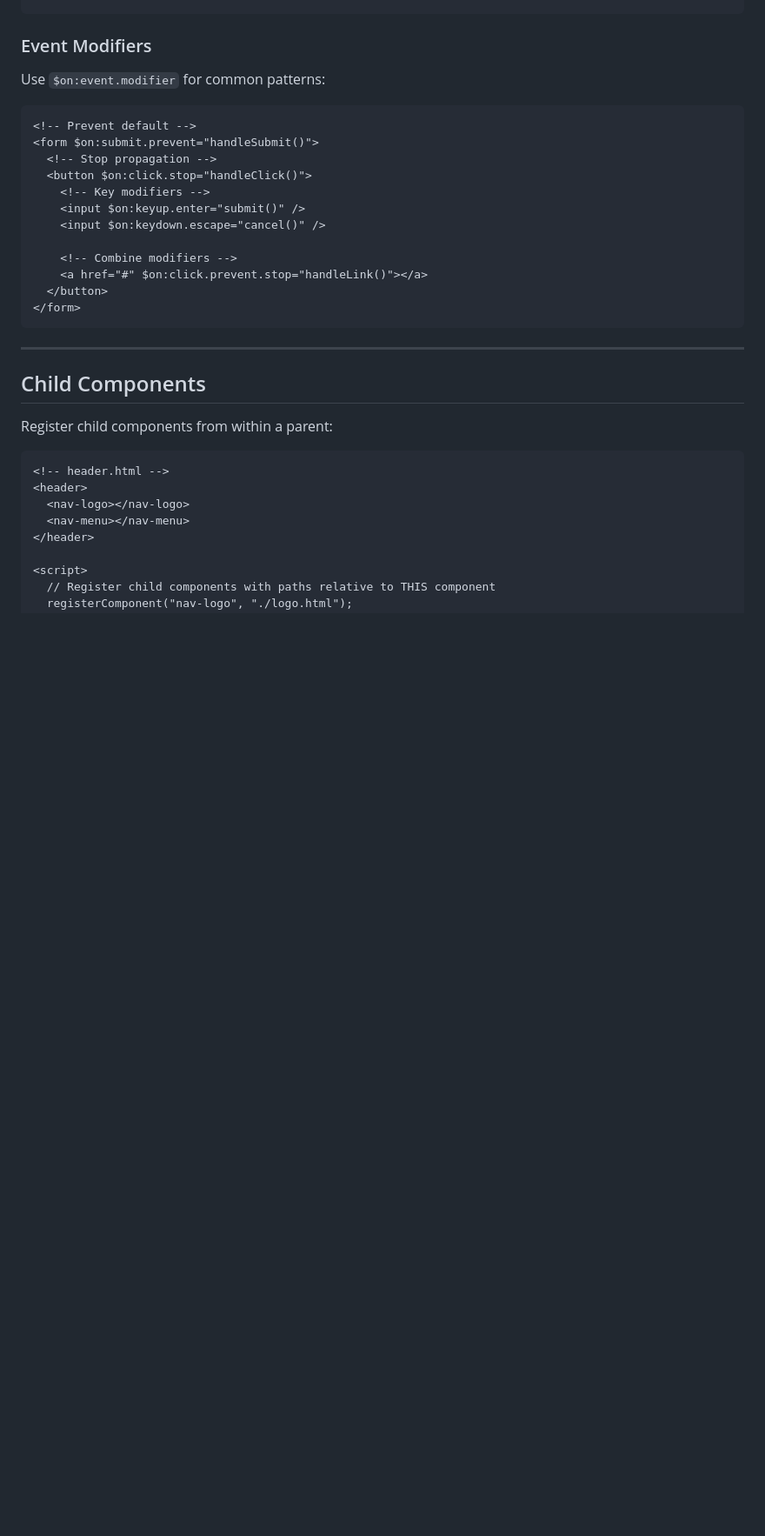
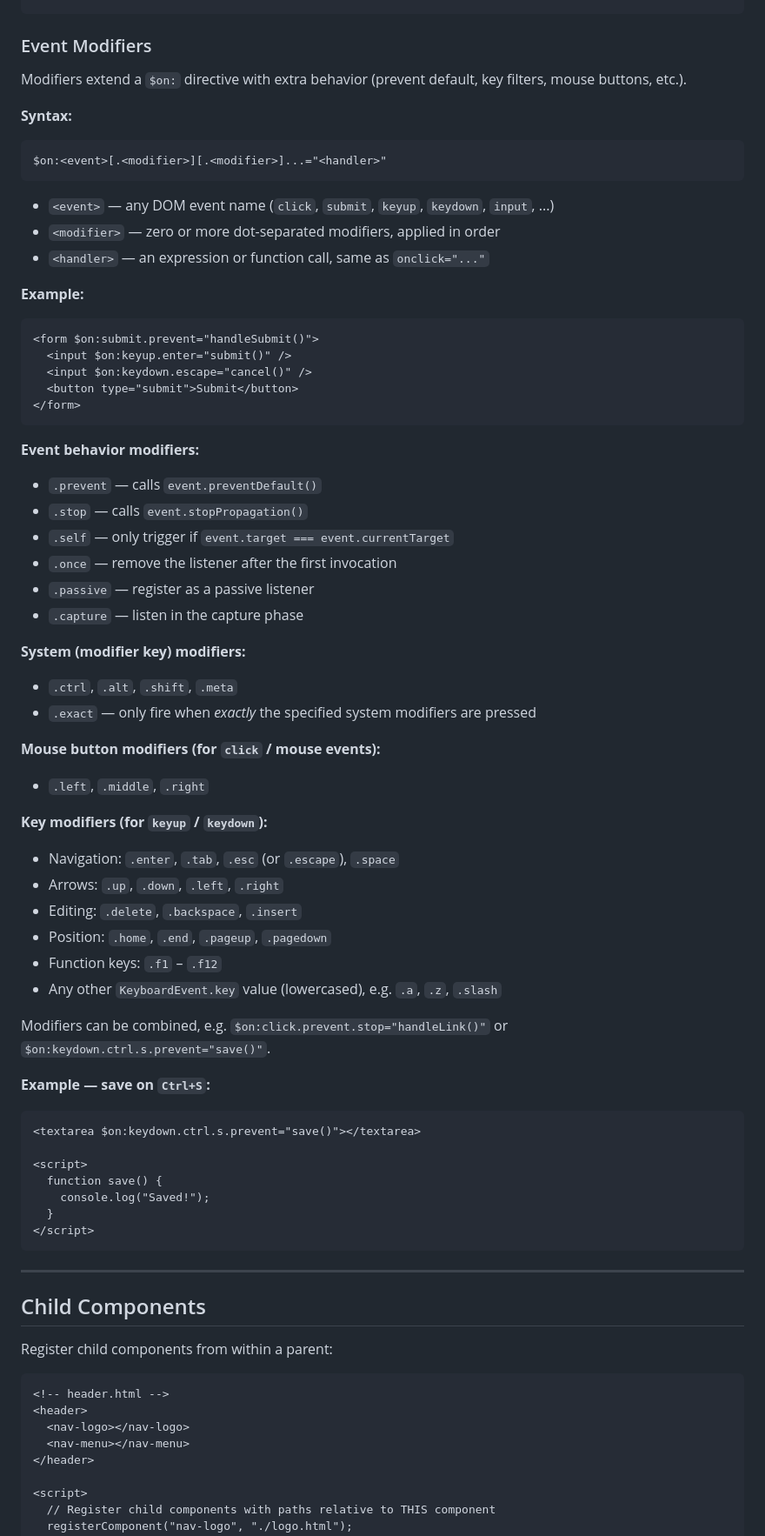
Before and after one commit to drubiodev/LadrillosJS, a Markdown page: docs/03-components.md, the part around one of its changes. Shown at 87% size. Drawn GitHub-style; blank space fills up the shorter version.

Commit message:
updates to 02 and 03 docs

````diff
--- a/docs/03-components.md
+++ b/docs/03-components.md
@@ -205,21 +205,67 @@ Use standard `onclick`, `oninput`, etc. They work with your reactive state:
 
 ### Event Modifiers
 
-Use `$on:event.modifier` for common patterns:
+Modifiers extend a `$on:` directive with extra behavior (prevent default, key filters, mouse buttons, etc.).
+
+**Syntax:**
+
+```
+$on:<event>[.<modifier>][.<modifier>]...="<handler>"
+```
+
+- `<event>` — any DOM event name (`click`, `submit`, `keyup`, `keydown`, `input`, ...)
+- `<modifier>` — zero or more dot-separated modifiers, applied in order
+- `<handler>` — an expression or function call, same as `onclick="..."`
+
+**Example:**
 
 ```html
-<!-- Prevent default -->
 <form $on:submit.prevent="handleSubmit()">
-  <!-- Stop propagation -->
-  <button $on:click.stop="handleClick()">
-    <!-- Key modifiers -->
-    <input $on:keyup.enter="submit()" />
-    <input $on:keydown.escape="cancel()" />
+  <input $on:keyup.enter="submit()" />
+  <input $on:keydown.escape="cancel()" />
+  <button type="submit">Submit</button>
+</form>
+```
 
-    <!-- Combine modifiers -->
-    <a href="#" $on:click.prevent.stop="handleLink()"></a>
-  </button>
-</form>
+**Event behavior modifiers:**
+
+- `.prevent` — calls `event.preventDefault()`
+- `.stop` — calls `event.stopPropagation()`
+- `.self` — only trigger if `event.target === event.currentTarget`
+- `.once` — remove the listener after the first invocation
+- `.passive` — register as a passive listener
+- `.capture` — listen in the capture phase
+
+**System (modifier key) modifiers:**
+
+- `.ctrl`, `.alt`, `.shift`, `.meta`
+- `.exact` — only fire when *exactly* the specified system modifiers are pressed
+
+**Mouse button modifiers (for `click` / mouse events):**
+
+- `.left`, `.middle`, `.right`
+
+**Key modifiers (for `keyup` / `keydown`):**
+
+- Navigation: `.enter`, `.tab`, `.esc` (or `.escape`), `.space`
+- Arrows: `.up`, `.down`, `.left`, `.right`
+- Editing: `.delete`, `.backspace`, `.insert`
+- Position: `.home`, `.end`, `.pageup`, `.pagedown`
+- Function keys: `.f1` – `.f12`
+- Any other `KeyboardEvent.key` value (lowercased), e.g. `.a`, `.z`, `.slash`
+
+Modifiers can be combined, e.g. `$on:click.prevent.stop="handleLink()"` or `$on:keydown.ctrl.s.prevent="save()"`.
+
+**Example — save on `Ctrl+S`:**
+
+```html
+<textarea $on:keydown.ctrl.s.prevent="save()"></textarea>
+
+<script>
+  function save() {
+    console.log("Saved!");
+  }
+</script>
 ```
 
 ---
````
Also changed, not shown: other parts of docs/03-components.md (+15 -1 lines), docs/02-installation.md (+1 -1 lines).
